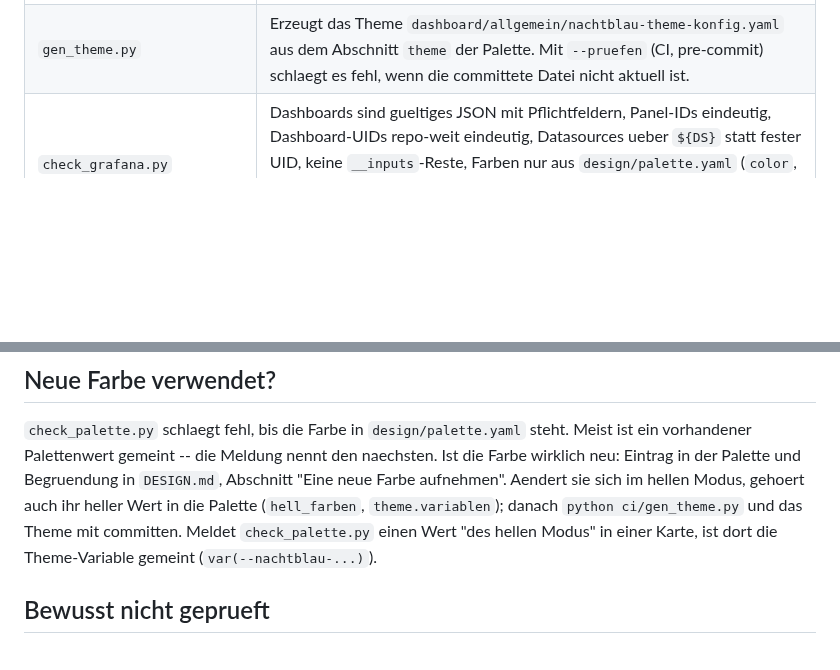
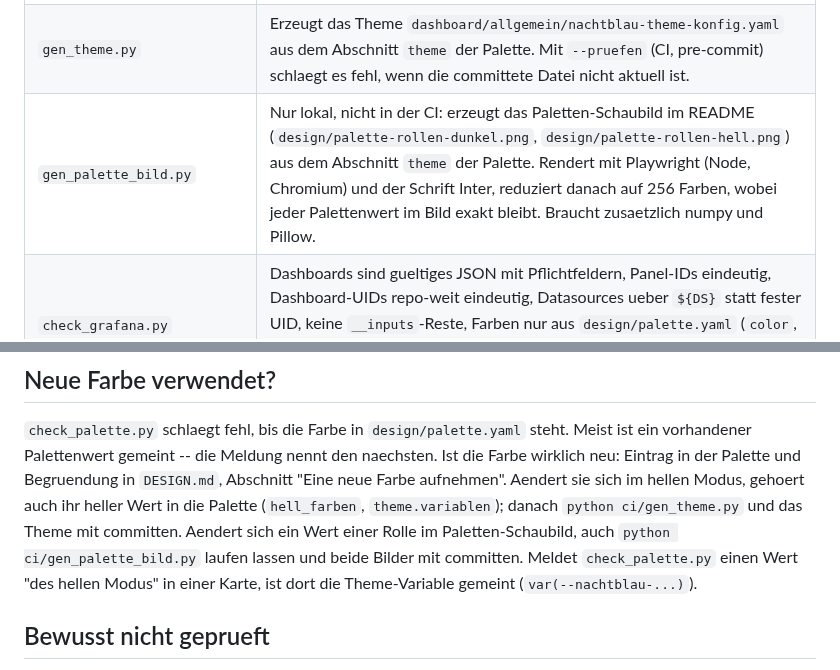
Before and after one commit to philf90/home-assistant, a Markdown page: ci/README.md, 2 parts joined by grey strips. Drawn GitHub-style; blank space fills up the shorter version.

```diff
--- a/ci/README.md
+++ b/ci/README.md
@@ -24,6 +24,7 @@ Pull Request. Alle Skripte laufen aber genauso lokal.
 | `check_palette.py` | Jede Farbangabe (Hex, `rgb()`, `rgba()`) in den Karten steht in `design/palette.yaml`. Meldet sonst Fundstelle und naechsten Palettenwert. Prueft auch die Palette selbst (Format, Pflichtfelder, Dubletten) und den hellen Modus: `hell_farben` und `theme` (Variablennamen, Werte aus der Palette, kein ungenutzter heller Wert). Werte aus `hell_farben` sind nur in der Theme-Datei erlaubt. Weiss nur mit Deckkraft, deckend nur als Schrift auf einer Farbe aus `deckend_auf` (Vereinsrot) in derselben Zeile. Regeln: `DESIGN.md`. |
 | `check_mobil.py` | Regeln aus `DESIGN.md`, Abschnitt "Bildschirmbreiten" (Galaxy S25 360 px, iPhone 17 Pro 402 px), soweit sie am Text erkennbar sind: jedes button-card-Icon mit `styles.icon` setzt `--ha-icon-display: block` (oder ein genutztes Template tut es, oder `show_icon: false`); kein `labels.formatter` auf der Zeitachse von apexcharts-card; jede Container Query mit Pixel-Schwelle hat direkt davor einen Kommentar mit mindestens zwei px-Werten (die gemessenen Breiten beider Geraete). Fuer Icons von vor der Regel steht der Bestand je Datei in `BESTAND` im Skript; er darf nur sinken und wird im selben Commit gesenkt. `archiv/` ist ausgenommen. |
 | `gen_theme.py` | Erzeugt das Theme `dashboard/allgemein/nachtblau-theme-konfig.yaml` aus dem Abschnitt `theme` der Palette. Mit `--pruefen` (CI, pre-commit) schlaegt es fehl, wenn die committete Datei nicht aktuell ist. |
+| `gen_palette_bild.py` | Nur lokal, nicht in der CI: erzeugt das Paletten-Schaubild im README (`design/palette-rollen-dunkel.png`, `design/palette-rollen-hell.png`) aus dem Abschnitt `theme` der Palette. Rendert mit Playwright (Node, Chromium) und der Schrift Inter, reduziert danach auf 256 Farben, wobei jeder Palettenwert im Bild exakt bleibt. Braucht zusaetzlich numpy und Pillow. |
 | `check_grafana.py` | Dashboards sind gueltiges JSON mit Pflichtfeldern, Panel-IDs eindeutig, Dashboard-UIDs repo-weit eindeutig, Datasources ueber `${DS}` statt fester UID, keine `__inputs`-Reste, Farben nur aus `design/palette.yaml` (`color`, `fixedColor`, `iconColor`, Heatmap-`fill`; keine Grafana-Farbnamen ausser `text`/`transparent`). |
 
 Dazu im Workflow:
@@ -185,7 +186,8 @@ naechsten. Ist die Farbe wirklich neu: Eintrag in der Palette und Begruendung
 in `DESIGN.md`, Abschnitt "Eine neue Farbe aufnehmen". Aendert sie sich im
 hellen Modus, gehoert auch ihr heller Wert in die Palette (`hell_farben`,
 `theme.variablen`); danach `python ci/gen_theme.py` und das Theme mit
-committen. Meldet `check_palette.py` einen Wert "des hellen Modus" in einer
+committen. Aendert sich ein Wert einer Rolle im Paletten-Schaubild, auch
+`python ci/gen_palette_bild.py` laufen lassen und beide Bilder mit committen. Meldet `check_palette.py` einen Wert "des hellen Modus" in einer
 Karte, ist dort die Theme-Variable gemeint (`var(--nachtblau-...)`).
 
 ## Bewusst nicht geprueft
```
Also changed, not shown: README.md (+12 -0 lines), design/palette-rollen-dunkel.png (added), design/palette-rollen-hell.png (added), 1 other file.
